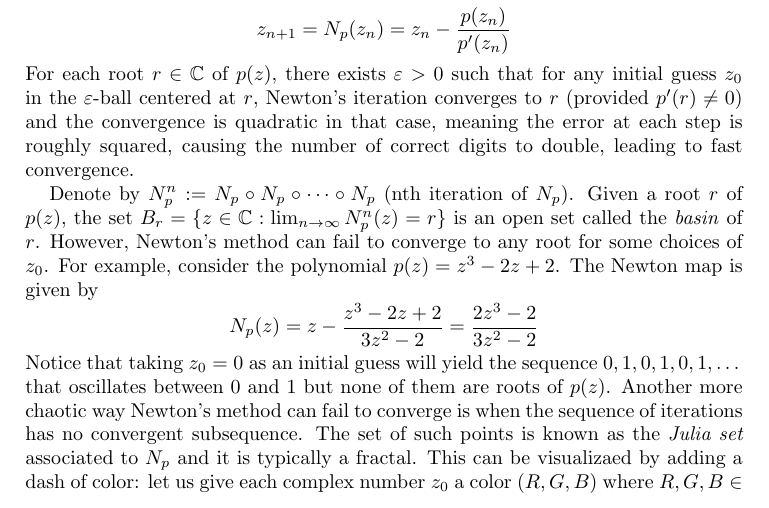
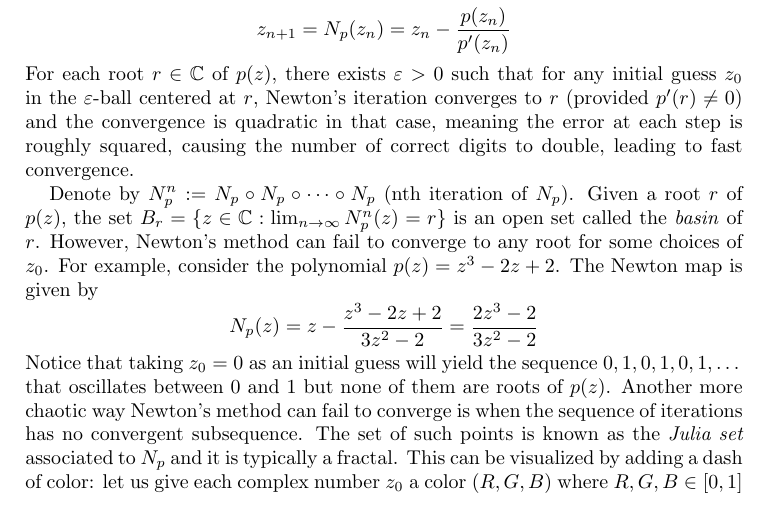
Before and after one commit to tonamatos/DeepComputationsNIP, a LaTeX paper (ComplexityViaTopology.tex): part of page 14 of 31, cut so that both start at the same text. Compiled offline with pdfLaTeX.

Commit message:
typo in section 2.3 ComplexityViaTopology.tex

```diff
--- a/ComplexityViaTopology.tex
+++ b/ComplexityViaTopology.tex
@@ -724,7 +724,7 @@ $$N_p(z)=z-\frac{z^3-2z+2}{3z^2-2}=\frac{2z^3-2}{3z^2-2}$$
 Notice that taking $z_0=0$ as an initial guess will yield the sequence $0,1,0,1,0,1,\dots$ that oscillates between $0$ and $1$ but none of them are roots of $p(z)$.
 Another more chaotic way Newton's method can fail to converge is when the sequence of iterations has no convergent subsequence.
 The set of such points is known as the \emph{Julia set} associated to $N_p$ and it is typically a fractal.
-This can be visualizaed by adding a dash of color:
+This can be visualized by adding a dash of color:
 let us give each complex number $z_0$ a color $(R,G,B)$ where $R,G,B\in[0,1]$ (so that $(1,0,0)$ is red, $(0,1,0)$ is green, $(0,0,1)$ is blue and $(0.5,0,0.5)$ is a light purple, for example).
 The values of $R$, $G$ and $B$ are determined by looking at the image of said number at each stage of the iteration, $N_p^n(z_0)$, and computing the current distance to each of the roots of $p(z)$; so $R=1/d_r$ where $d_r$ is the positive distance to the root which is colored red, and so on.
 In this way, the roots themselves are colored red, green, and blue, and every other point gets a mix of the three colors.
```
